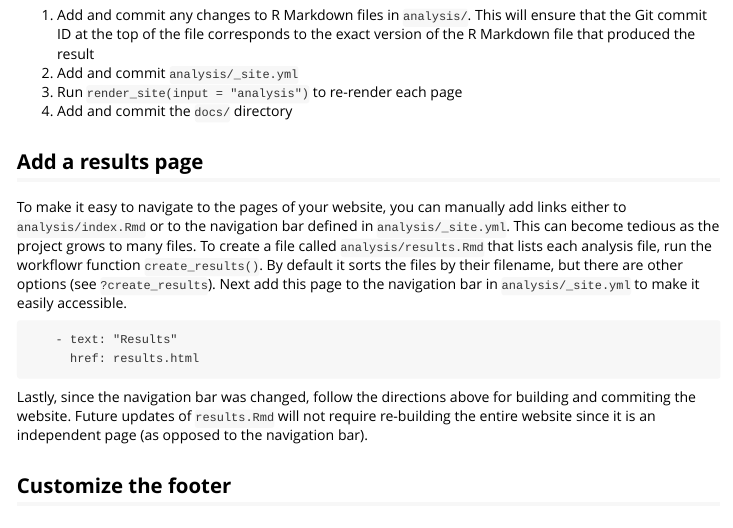
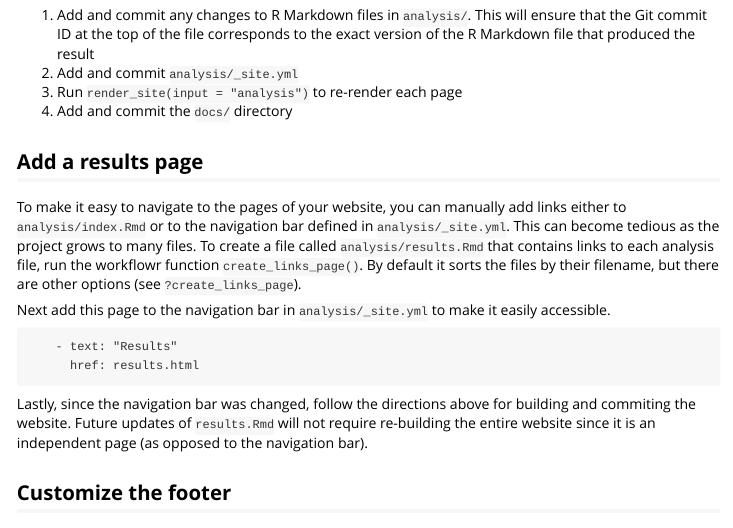
Before and after one commit to workflowr/workflowr, an R Markdown document (vignettes/customization.Rmd): the page in a window 1100 px wide, from 1360 px down. Rendered offline with R 4.5, knitr and Pandoc, with nearby package versions.

Commit message:
Change name of create_results to create_links_page.

```diff
--- a/vignettes/customization.Rmd
+++ b/vignettes/customization.Rmd
@@ -102,9 +102,11 @@ should also try to follow these steps:
 To make it easy to navigate to the pages of your website, you can manually add
 links either to `analysis/index.Rmd` or to the navigation bar defined in
 `analysis/_site.yml`. This can become tedious as the project grows to many
-files. To create a file called `analysis/results.Rmd` that lists each analysis
-file, run the workflowr function `create_results()`. By default it sorts the
-files by their filename, but there are other options (see `?create_results`).
+files. To create a file called `analysis/results.Rmd` that contains links to
+each analysis file, run the workflowr function `create_links_page()`. By default
+it sorts the files by their filename, but there are other options (see
+`?create_links_page`).
+
 Next add this page to the navigation bar in `analysis/_site.yml` to make it
 easily accessible.
 
```
Also changed, not shown: R/create_links_page.R (renamed from R/create_results.R, +4 -4 lines), 19 other files.
